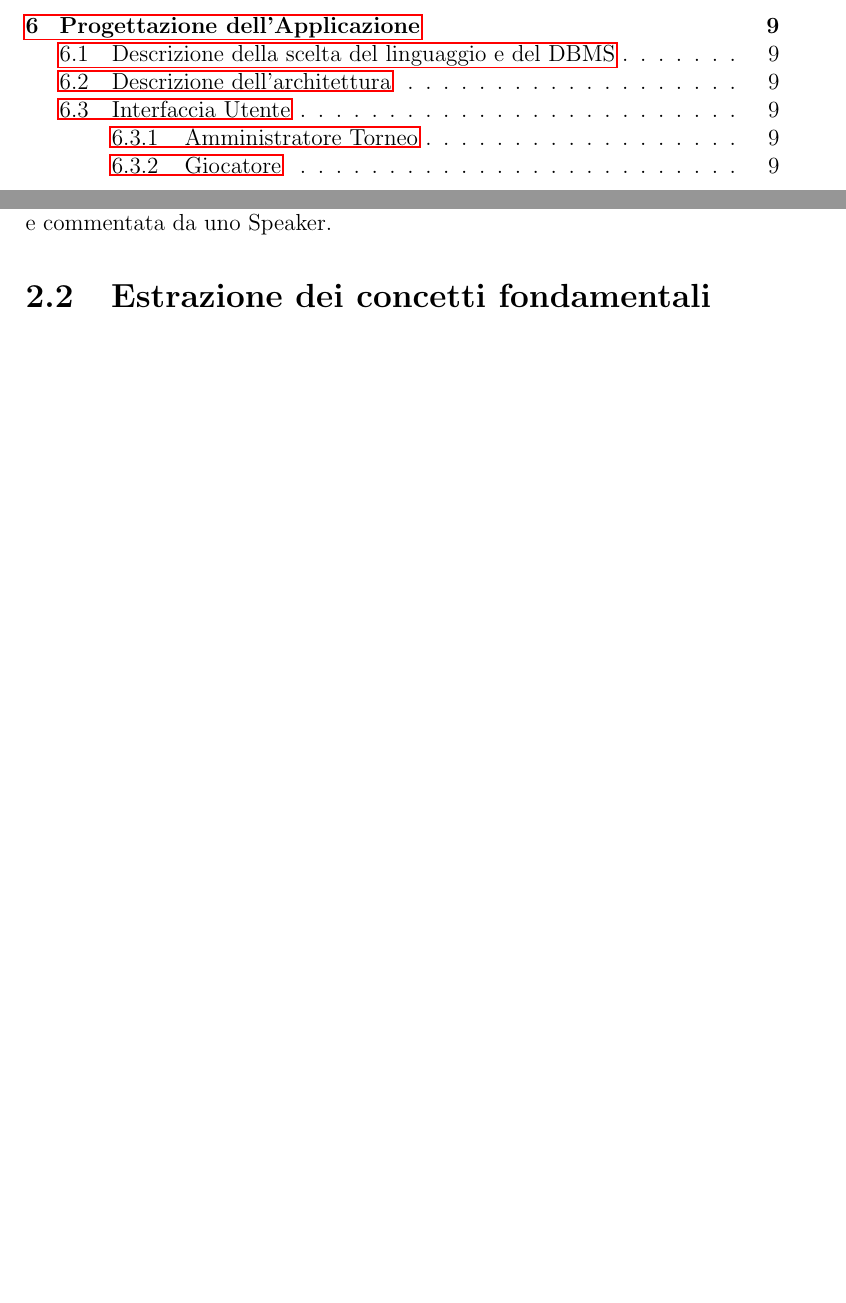
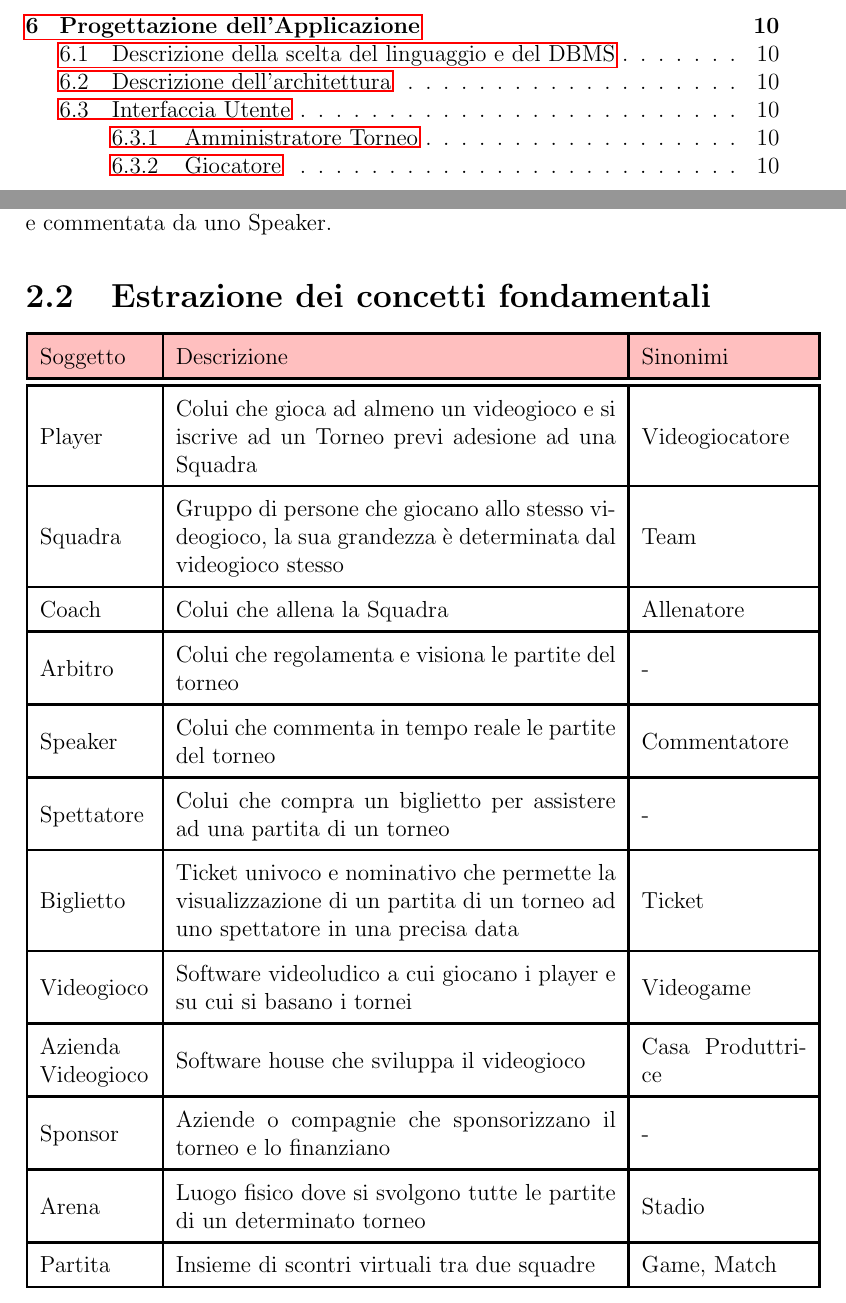
Before and after one commit to SimoRega/IVTOS, a LaTeX document (Relazione/Tex/Relazione_IVTOS.tex): two parts of pages 3 and 6 of 10 before the commit and two parts of pages 3 and 6 of 11 after it, joined at a grey line, cut so that both start at the same text, the shorter picture padded with empty space. Compiled offline with pdfLaTeX.

Commit message:
Aggiunto le Tabelle nella relazione

```diff
--- a/Relazione/Tex/Relazione_IVTOS.tex
+++ b/Relazione/Tex/Relazione_IVTOS.tex
@@ -4,6 +4,8 @@
 \usepackage{graphicx}
 \usepackage[utf8]{inputenc}
 \usepackage{hyperref}
+\usepackage{array}
+\usepackage[table]{xcolor}
 
 % Questo commentalo se vuoi scrivere in inglese.
 \usepackage[italian]{babel}
@@ -43,7 +45,37 @@ Di ogni Videogioco si vuole tener traccia del Nome, della data di creazione ,del
 In ogni Arena possono assistere alle Partite un numero massimo di Spettatori, i quali per poter assistere dovranno pagare un Biglietto nominativo; ogni partita sarà visionata da un Arbitro e commentata da uno Speaker.
 
 \section{Estrazione dei concetti fondamentali}
-
+\renewcommand{\arraystretch}{1.5}
+\setlength{\arrayrulewidth}{0.5mm}
+\begin{tabular}{|m{2cm}|m{8cm}|m{3cm}|}
+	\hline\rowcolor{pink}
+	Soggetto & Descrizione & Sinonimi\\
+	\hline\hline
+	Player & Colui che gioca ad almeno un videogioco e si iscrive ad un Torneo previ adesione ad una Squadra & Videogiocatore\\
+	\hline
+	Squadra & Gruppo di persone che giocano allo stesso videogioco, la sua grandezza è determinata dal videogioco stesso & Team\\
+	\hline
+	Coach & Colui che allena la Squadra & Allenatore\\
+	\hline
+	Arbitro & Colui che regolamenta e visiona le partite del torneo & -\\
+	\hline
+	Speaker & Colui che commenta in tempo reale le partite del torneo & Commentatore\\
+	\hline
+	Spettatore & Colui che compra un biglietto per assistere ad una partita di un torneo & -\\
+	\hline
+	Biglietto  & Ticket univoco e nominativo che permette la visualizzazione di un partita di un torneo ad uno spettatore in una precisa data & Ticket\\
+	\hline
+	Videogioco & Software videoludico a cui giocano i player e su cui si basano i tornei & Videogame\\
+	\hline
+	Azienda Videogioco & Software house che sviluppa il videogioco & Casa Produttrice\\
+	\hline
+	Sponsor & Aziende o compagnie che sponsorizzano il torneo e lo finanziano & -\\
+	\hline
+	Arena & Luogo fisico dove si svolgono tutte le partite di un determinato torneo & Stadio\\
+	\hline
+	Partita & Insieme di scontri virtuali tra due squadre & Game, Match\\
+	\hline
+\end{tabular}
 
 \chapter{Progettazione Concettuale}
 
```
Also changed, not shown: Relazione/StimaVolumiTabellaAccessi.txt (added, +4 -0 lines), Relazione/Tex/Relazione_IVTOS.pdf, Relazione/Tex/Relazione_IVTOS.tex (35 more changed lines), 5 other files.
